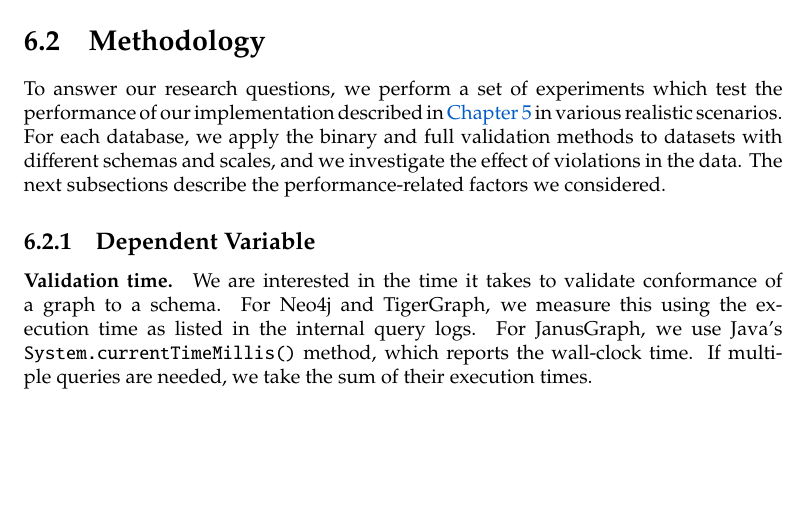
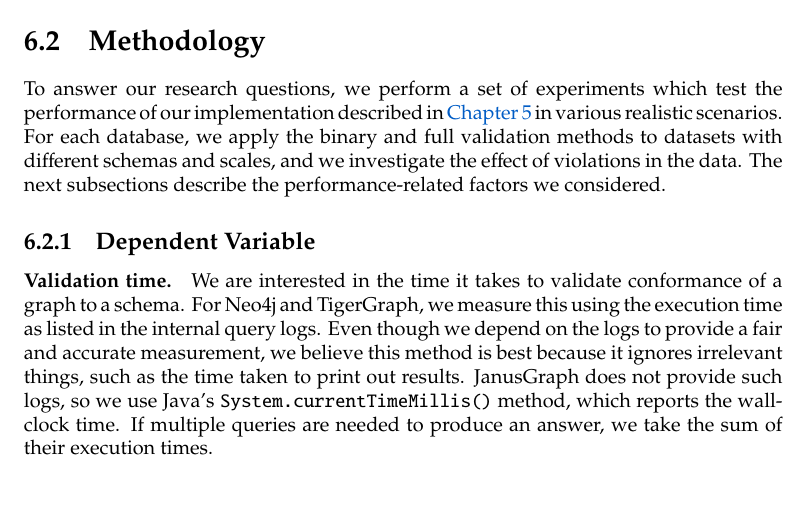
Before and after one commit to nimobeeren/thesis, a LaTeX thesis (docs/main.tex): part of page 33 of 47, cut so that both start at the same text. Compiled offline with pdfLaTeX.

Commit message:
motivate choice of time measuring method

```diff
--- a/docs/main.tex
+++ b/docs/main.tex
@@ -1072,7 +1072,7 @@ To answer our research questions, we perform a set of experiments which test the
 
 \subsection{Dependent Variable}
 
-\paragraph{Validation time.} We are interested in the time it takes to validate conformance of a graph to a schema. For Neo4j and TigerGraph, we measure this using the execution time as listed in the internal query logs. For JanusGraph, we use Java's \texttt{System.currentTimeMillis()} method, which reports the wall-clock time. If multiple queries are needed, we take the sum of their execution times.
+\paragraph{Validation time.} We are interested in the time it takes to validate conformance of a graph to a schema. For Neo4j and TigerGraph, we measure this using the execution time as listed in the internal query logs. Even though we depend on the logs to provide a fair and accurate measurement, we believe this method is best because it ignores irrelevant things, such as the time taken to print out results. JanusGraph does not provide such logs, so we use Java's \texttt{System.currentTimeMillis()} method, which reports the wall-clock time. If multiple queries are needed to produce an answer, we take the sum of their execution times.
 
 \subsection{Independent Variables}
 
```
